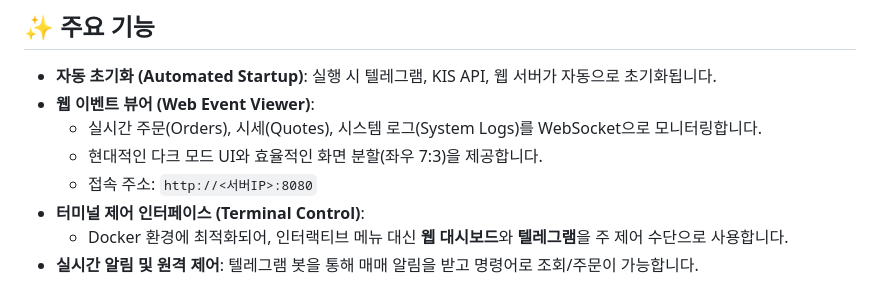
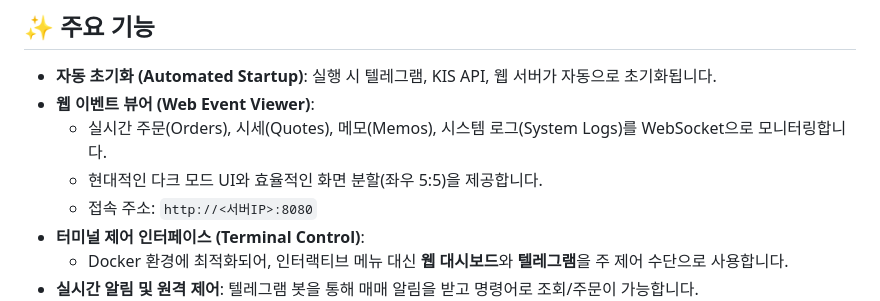
Before and after one commit to sunghoonkwak/trading, a Markdown page: README.md, the part around one of its changes. Rendered like a GitHub page.

```diff
--- a/README.md
+++ b/README.md
@@ -7,8 +7,8 @@
 
 - **자동 초기화 (Automated Startup)**: 실행 시 텔레그램, KIS API, 웹 서버가 자동으로 초기화됩니다.
 - **웹 이벤트 뷰어 (Web Event Viewer)**:
-  - 실시간 주문(Orders), 시세(Quotes), 시스템 로그(System Logs)를 WebSocket으로 모니터링합니다.
-  - 현대적인 다크 모드 UI와 효율적인 화면 분할(좌우 7:3)을 제공합니다.
+  - 실시간 주문(Orders), 시세(Quotes), 메모(Memos), 시스템 로그(System Logs)를 WebSocket으로 모니터링합니다.
+  - 현대적인 다크 모드 UI와 효율적인 화면 분할(좌우 5:5)을 제공합니다.
   - 접속 주소: `http://<서버IP>:8080`
 - **터미널 제어 인터페이스 (Terminal Control)**:
   - Docker 환경에 최적화되어, 인터랙티브 메뉴 대신 **웹 대시보드**와 **텔레그램**을 주 제어 수단으로 사용합니다.
```
Also changed, not shown: other parts of README.md (+39 -27 lines).
